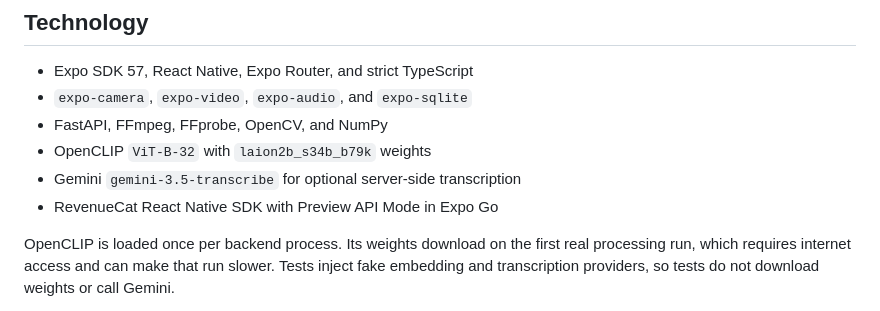
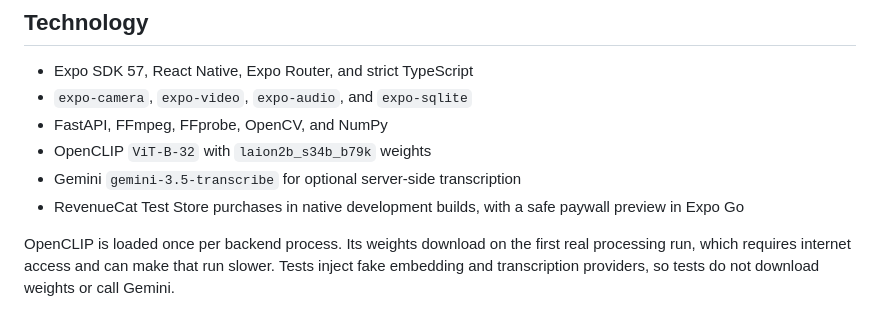
Before and after one commit to Valentinetemi/Futurium, a Markdown page: README.md, the part around one of its changes. Drawn GitHub-style.

```diff
--- a/README.md
+++ b/README.md
@@ -44,7 +45,8 @@ but still require physical-device verification.
 - FastAPI, FFmpeg, FFprobe, OpenCV, and NumPy
 - OpenCLIP `ViT-B-32` with `laion2b_s34b_b79k` weights
 - Gemini `gemini-3.5-transcribe` for optional server-side transcription
-- RevenueCat React Native SDK with Preview API Mode in Expo Go
+- RevenueCat Test Store purchases in native development builds, with a safe
+  paywall preview in Expo Go
 
 OpenCLIP is loaded once per backend process. Its weights download on the first
 real processing run, which requires internet access and can make that run slower.
```
Also changed, not shown: other parts of README.md (+53 -6 lines).
